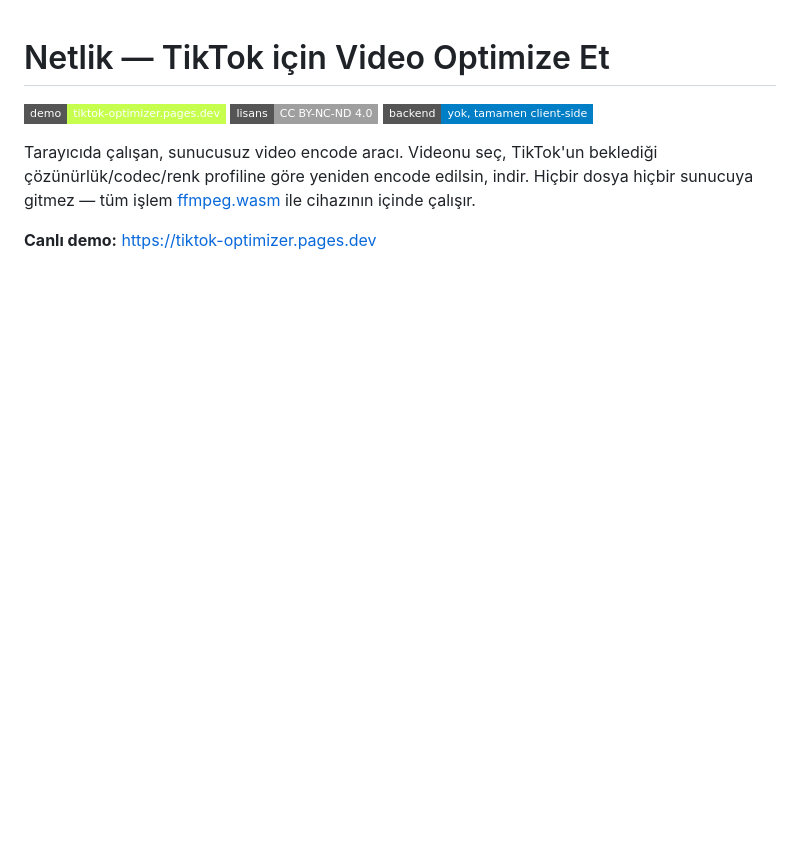
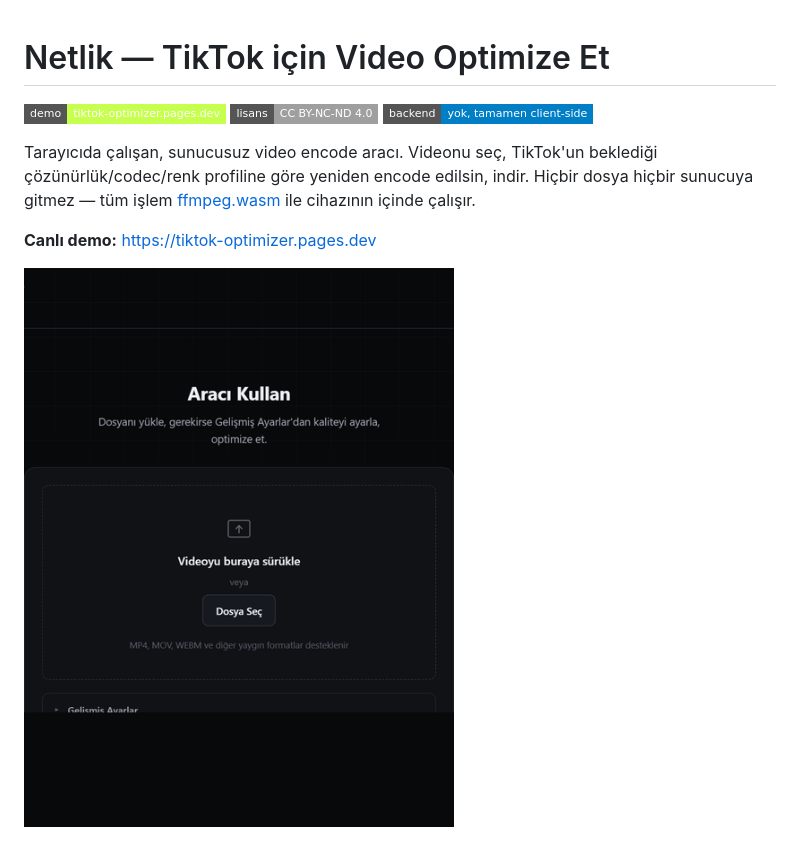
Before and after one commit to SavienWalker/tiktok-optimizer, a Markdown page: README.md, the part around the change. Rendered like a GitHub page; pictures changed too: demo.gif (added); badges without logos; blank space fills up the shorter version.

Commit message:
Add animated demo GIF to README
Real encode run captured via Playwright: empty dropzone, drag state,
file selected, progress ticking through, final result with size
comparison and download button. 14 curated frames, ~180KB.

```diff
--- a/README.md
+++ b/README.md
@@ -10,6 +10,8 @@ hiçbir sunucuya gitmez — tüm işlem [ffmpeg.wasm](https://ffmpegwasm.netlify
 ile cihazının içinde çalışır.
 
 **Canlı demo:** https://tiktok-optimizer.pages.dev
+
+![Video seç, tarayıcıda optimize et, indir](demo.gif)
 
 ![Netlik arayüz](screenshot.png)
 
```
